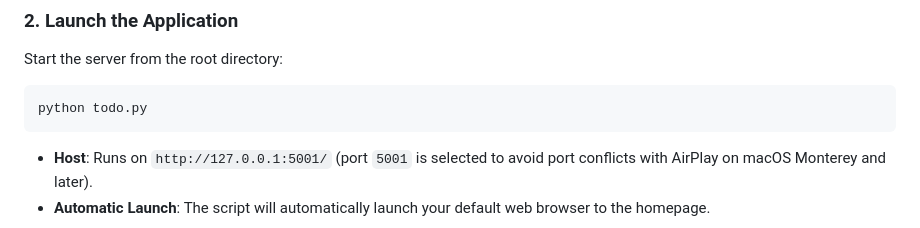
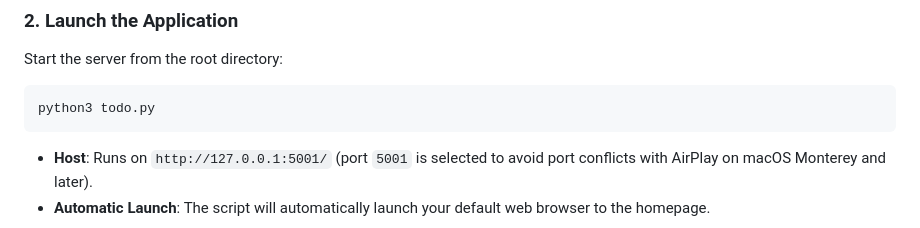
Before and after one commit to shakti8808/LLM-WORKSHOP, a Markdown page: README.md, the part around the change. Rendered like a GitHub page.

Commit message:
Change Python command to python3 in README
Update command to launch the application with Python 3.

````diff
--- a/README.md
+++ b/README.md
@@ -88,7 +88,7 @@ pip install flask
 ### 2. Launch the Application
 Start the server from the root directory:
 ```bash
-python todo.py
+python3 todo.py
 ```
 * **Host**: Runs on `http://127.0.0.1:5001/` (port `5001` is selected to avoid port conflicts with AirPlay on macOS Monterey and later).
 * **Automatic Launch**: The script will automatically launch your default web browser to the homepage.
````
